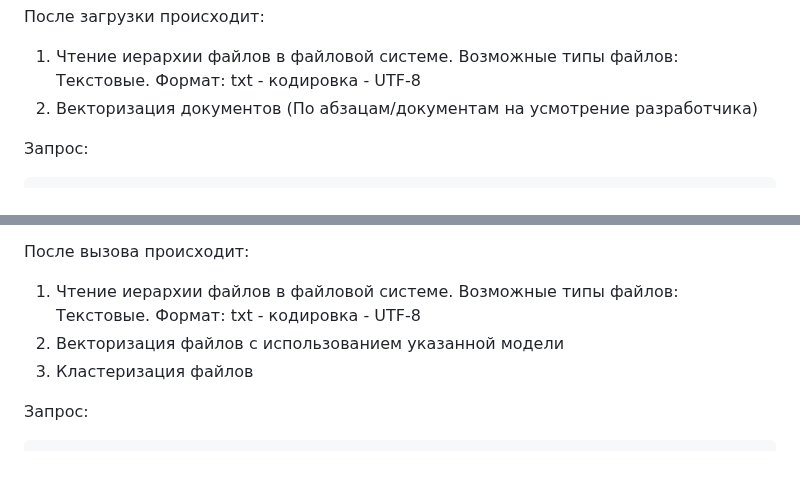
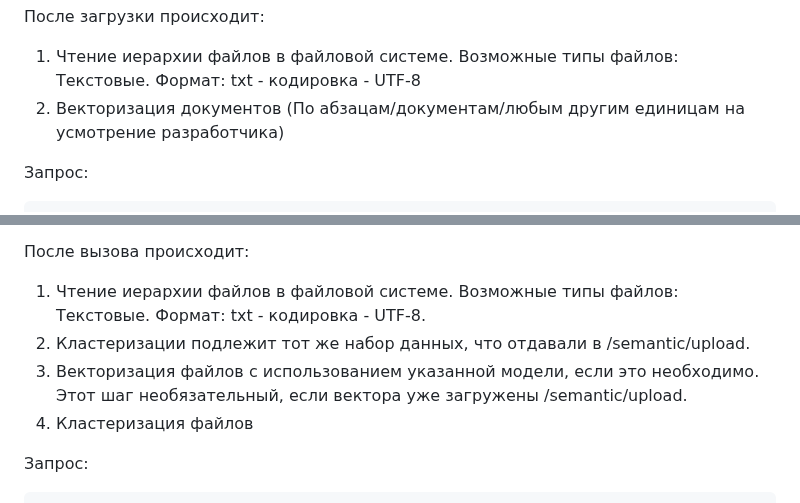
Before and after one commit to Zhilg/Dvizhenie, a Markdown page: README.md, 2 parts joined by grey strips. Drawn GitHub-style; blank space fills up the shorter version.

Commit message:
Update README.md
добавлены ответы СИ на идеологиеские вопросы Передовых Систем

````diff
--- a/README.md
+++ b/README.md
@@ -173,7 +173,7 @@ HTTP/1.1 200 OK:
 После загрузки происходит:
 1. Чтение иерархии файлов в файловой системе. Возможные типы файлов:
  Текстовые. Формат: txt - кодировка - UTF-8
-2. Векторизация документов (По абзацам/документам на усмотрение разработчика)
+2. Векторизация документов (По абзацам/документам/любым другим единицам на усмотрение разработчика)
 
 Запрос:
 ```HTTP
@@ -291,9 +291,10 @@ HTTP/1.1 200 OK:
 
 После вызова происходит:
 1. Чтение иерархии файлов в файловой системе. Возможные типы файлов:
- Текстовые. Формат: txt - кодировка - UTF-8
-2. Векторизация файлов с использованием указанной модели
-3. Кластеризация файлов
+ Текстовые. Формат: txt - кодировка - UTF-8.
+2. Кластеризации подлежит тот же набор данных, что отдавали в /semantic/upload.
+3. Векторизация файлов с использованием указанной модели, если это необходимо. Этот шаг необязательный, если вектора уже загружены /semantic/upload.
+4. Кластеризация файлов
 
 
 Запрос:
````
